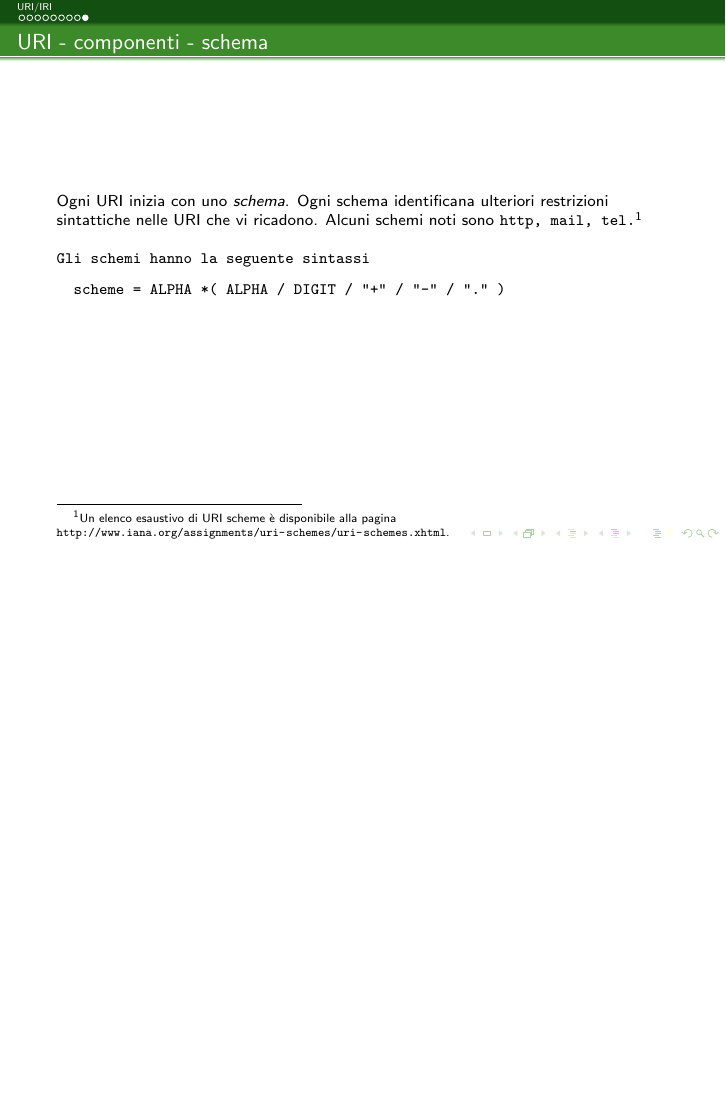
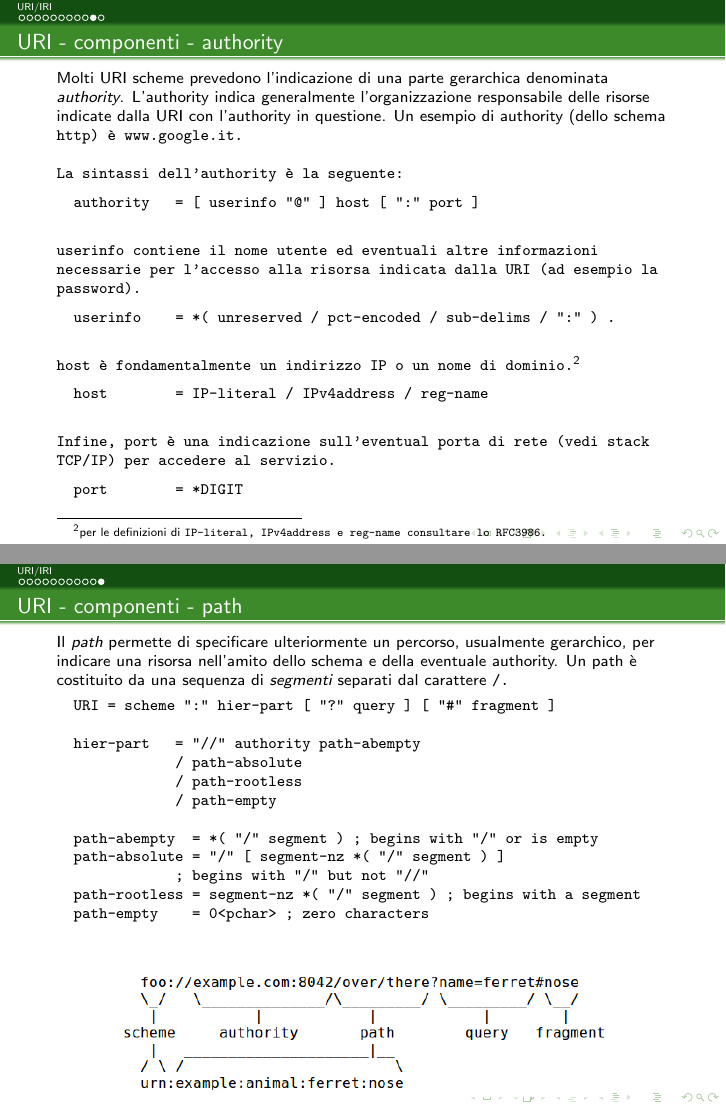
Before and after one commit to cristianolongoodhl/courses, LaTeX slides (WebReasoning/WebReasoning2.tex): page 11 of 11 before the commit and pages 12 and 13 of 13 after it, the two joined at a grey line, the shorter picture padded with empty space. Compiled offline with pdfLaTeX; a LaTeX package or settings file that is missing is left out.

Commit message:
#14 Argomento URI/IRI

```diff
--- a/WebReasoning/WebReasoning2.tex
+++ b/WebReasoning/WebReasoning2.tex
@@ -190,6 +190,75 @@ Lezione 2}
     \end{verbatim}
 \end{frame}
 
+\begin{frame}[fragile]
+	\frametitle{URI - componenti - authority}
+
+	Molti URI scheme prevedono l'indicazione di una parte
+	gerarchica denominata \emph{authority}. L'authority indica
+	generalmente l'organizzazione responsabile delle risorse
+	indicate dalla URI con l'authority in questione.
+	Un esempio di authority (dello schema \tt{http}) \`e \tt{www.google.it}.
+    \vspace{\baselineskip}
+
+    La sintassi dell'authority \`e la seguente:
+    \begin{verbatim}
+  authority   = [ userinfo "@" ] host [ ":" port ]
+    \end{verbatim}
+
+	\tt{userinfo} contiene il nome utente ed eventuali altre informazioni
+	necessarie per l'accesso alla risorsa indicata dalla URI (ad esempio la
+	password).
+    \begin{verbatim}
+  userinfo    = *( unreserved / pct-encoded / sub-delims / ":" ) .
+    \end{verbatim}
+
+    \tt{host} \`e fondamentalmente un indirizzo IP o un nome di
+    dominio.\footnote{per le definizioni di \tt{IP-literal}, \tt{IPv4address} e
+    \tt{reg-name} consultare lo RFC3986.}
+    \begin{verbatim}
+  host        = IP-literal / IPv4address / reg-name
+    \end{verbatim}
+
+    Infine, \tt{port} \`e una indicazione sull'eventual porta di rete (vedi
+    stack TCP/IP) per accedere al servizio.
+    \begin{verbatim}
+  port        = *DIGIT
+    \end{verbatim}
+\end{frame}
+
+\begin{frame}[fragile]
+	\frametitle{URI - componenti - path}
+
+	Il \emph{path} permette di specificare ulteriormente un percorso,
+	usualmente gerarchico, per indicare una risorsa nell'amito dello
+	schema e della eventuale authority. Un path \`e costituito da una
+	sequenza di  \emph{segmenti} separati dal carattere \tt{/}.
+
+	\begin{verbatim}
+  URI = scheme ":" hier-part [ "?" query ] [ "#" fragment ]
+
+  hier-part   = "//" authority path-abempty
+              / path-absolute
+              / path-rootless
+              / path-empty
+
+  path-abempty  = *( "/" segment ) ; begins with "/" or is empty
+  path-absolute = "/" [ segment-nz *( "/" segment ) ]
+              ; begins with "/" but not "//"
+  path-rootless = segment-nz *( "/" segment ) ; begins with a segment
+  path-empty    = 0<pchar> ; zero characters
+	\end{verbatim}
+
+	\vspace{\baselineskip}
+
+	\begin{figure}
+	    \includegraphics[width=250px]{imgs/uri-pieces.png}
+	    \caption{Esempi di URI}
+	\end{figure}
+
+\end{frame}
+
+% TODO pct-encoded / sub-delims
 % The process for registration of new URI schemes is
 %    defined separately by [BCP35].  Advice for designers of new URI
 %    schemes can be found in [RFC2718].
```
